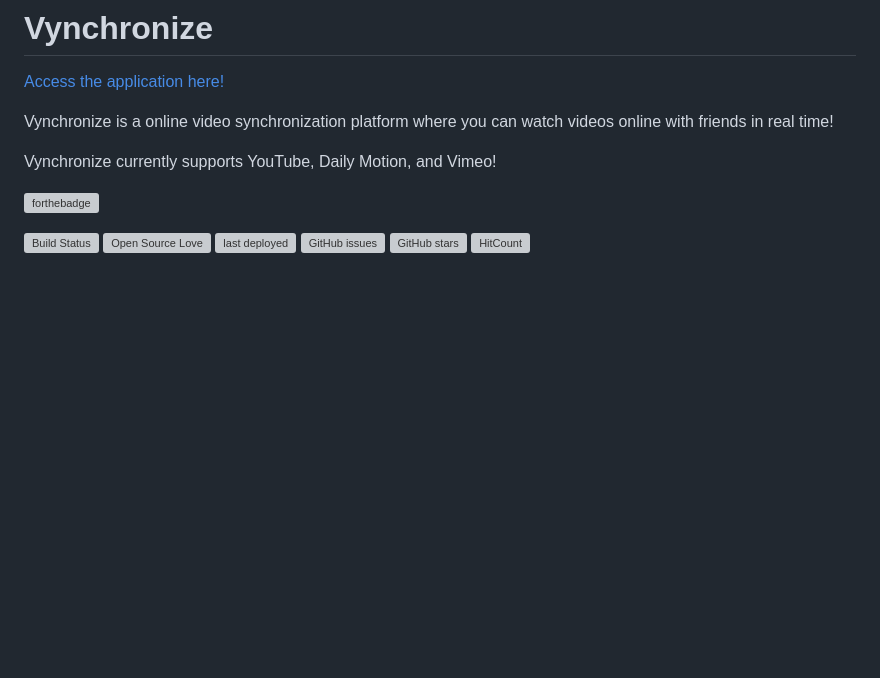
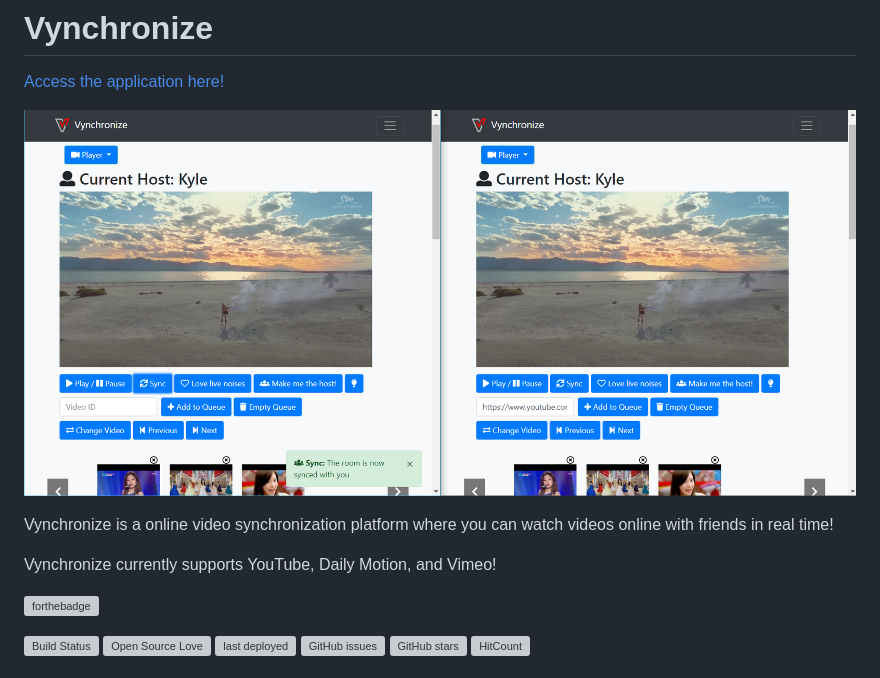
Before and after one commit to kyle8998/Vynchronize, a Markdown page: README.md, the part around the change. Drawn GitHub-style; pictures changed too: img/screenshot2.PNG (added); blank space fills up the shorter version; grey boxes are pictures that could not be loaded.

```diff
--- a/README.md
+++ b/README.md
@@ -1,5 +1,7 @@
 # Vynchronize
 [Access the application here!](https://vynchronize.herokuapp.com/)
+
+![Vynchronize Screenshot](https://raw.githubusercontent.com/kyle8998/Vynchronize/master/img/screenshot2.PNG)
 
 Vynchronize is a online video synchronization platform where you can watch videos online with friends in real time!
 
```
Also changed, not shown: 4 other files.
